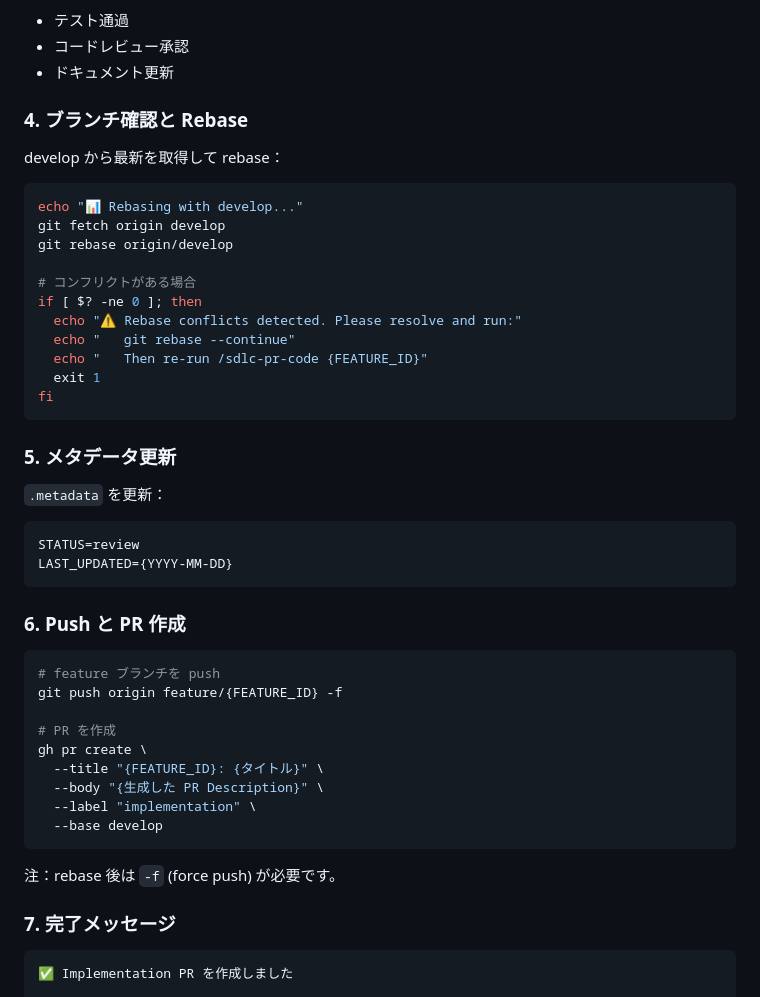
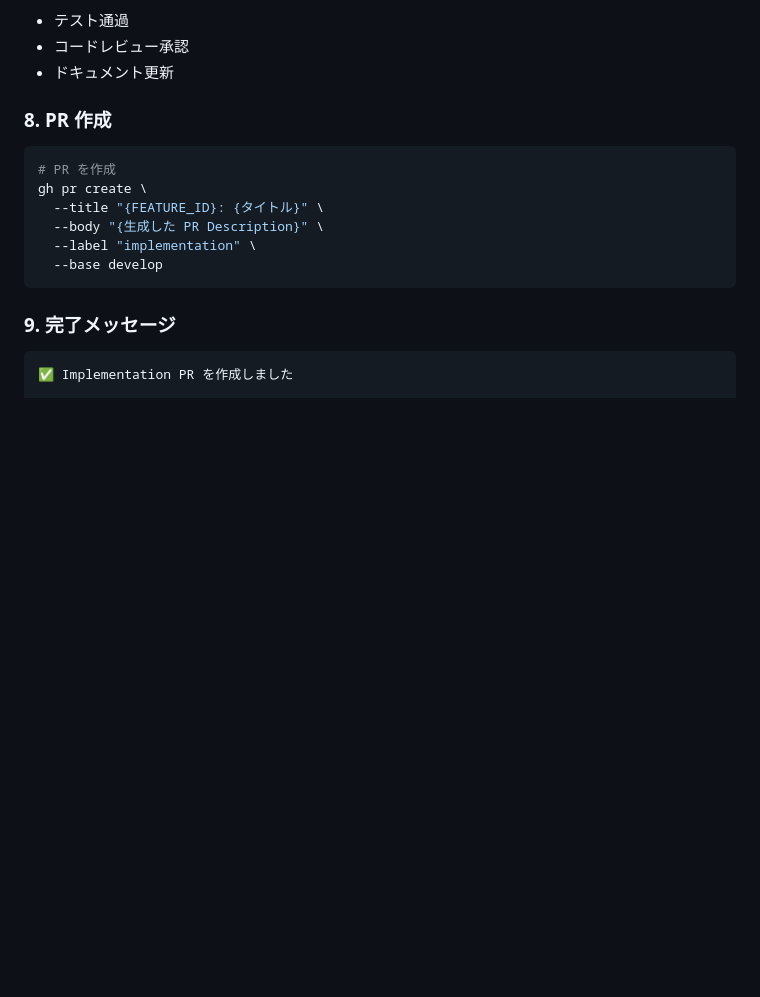
Before and after one commit to lleizh/ai-driven-sdlc, a Markdown page: .claude/commands/sdlc-pr-code.md, the part around one of its changes. Drawn GitHub-style; blank space fills up the shorter version.

````diff
--- a/.claude/commands/sdlc-pr-code.md
+++ b/.claude/commands/sdlc-pr-code.md
@@ -66,37 +130,9 @@ CONFIRMED でない場合、**エラー終了**：
 - コードレビュー承認
 - ドキュメント更新
 
-### 4. ブランチ確認と Rebase
-
-develop から最新を取得して rebase：
-```bash
-echo "📊 Rebasing with develop..."
-git fetch origin develop
-git rebase origin/develop
-
-# コンフリクトがある場合
-if [ $? -ne 0 ]; then
-  echo "⚠️ Rebase conflicts detected. Please resolve and run:"
-  echo "   git rebase --continue"
-  echo "   Then re-run /sdlc-pr-code {FEATURE_ID}"
-  exit 1
-fi
-```
-
-### 5. メタデータ更新
-
-`.metadata` を更新：
-```
-STATUS=review
-LAST_UPDATED={YYYY-MM-DD}
-```
-
-### 6. Push と PR 作成
+### 8. PR 作成
 
 ```bash
-# feature ブランチを push
-git push origin feature/{FEATURE_ID} -f
-
 # PR を作成
 gh pr create \
   --title "{FEATURE_ID}: {タイトル}" \
@@ -105,9 +141,7 @@ gh pr create \
   --base develop
 ```
 
-注：rebase 後は `-f` (force push) が必要です。
-
-### 7. 完了メッセージ
+### 9. 完了メッセージ
 
 ```
 ✅ Implementation PR を作成しました
````
Also changed, not shown: other parts of .claude/commands/sdlc-pr-code.md (+66 -2 lines).
